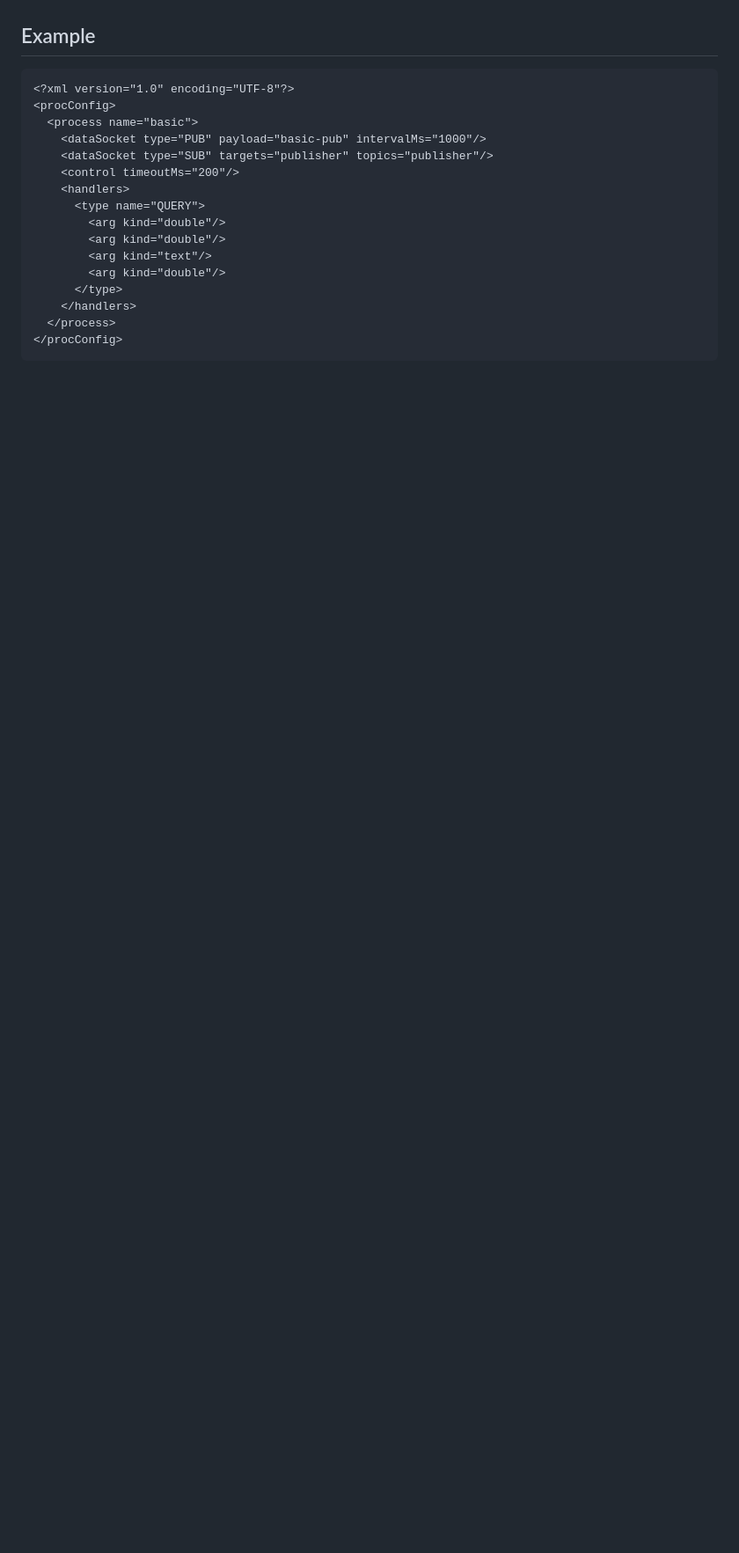
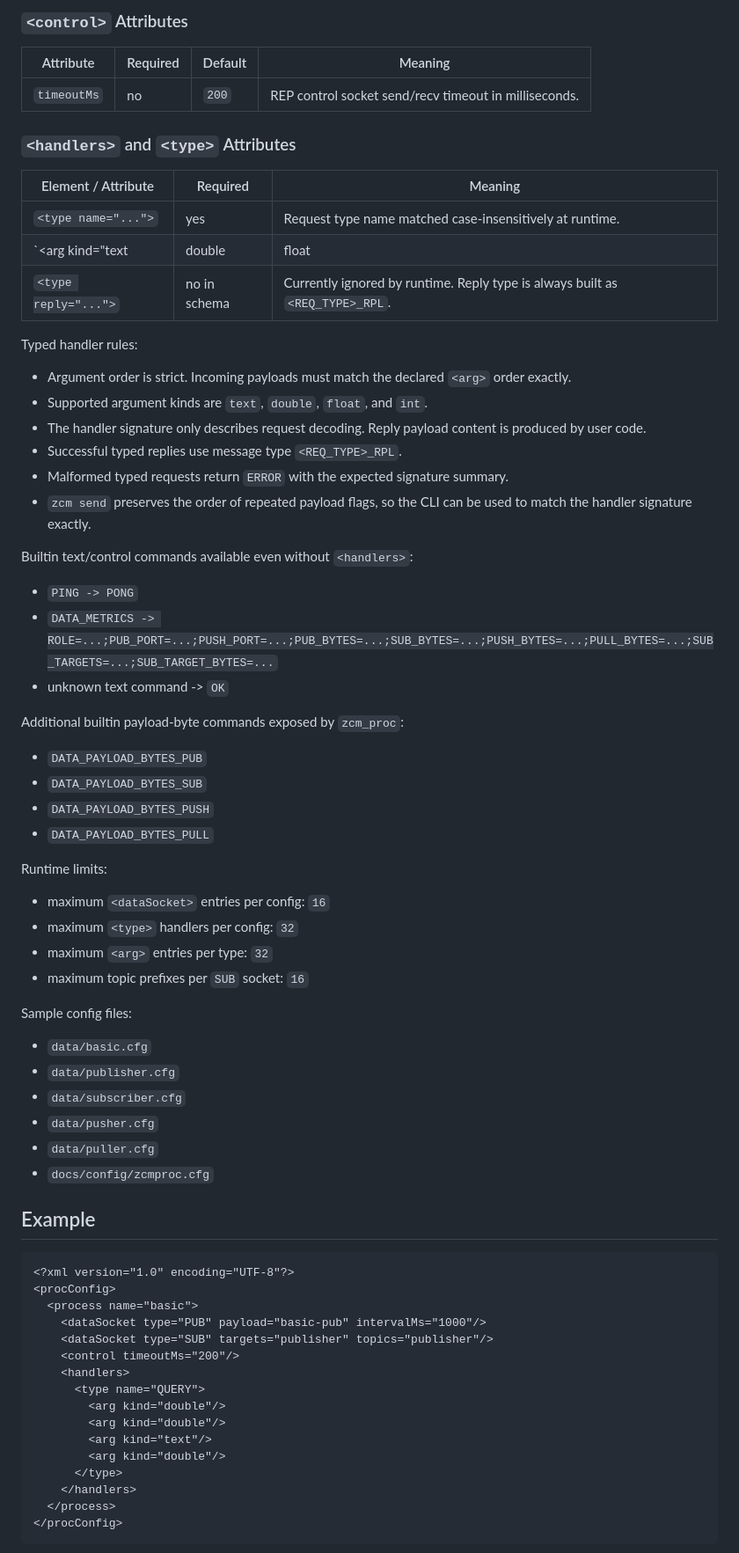
Before and after one commit to danielsentenac/zCm, a Markdown page: docs/tool-zcm-proc.md, the part around one of its changes. Shown at 88% size. Rendered like a GitHub page; blank space fills up the shorter version.

````diff
--- a/docs/tool-zcm-proc.md
+++ b/docs/tool-zcm-proc.md
@@ -110,3 +128,49 @@ Process config at init (required):
+### `<control>` Attributes
+
+| Attribute | Required | Default | Meaning |
+| --- | --- | --- | --- |
+| `timeoutMs` | no | `200` | REP control socket send/recv timeout in milliseconds. |
+
+### `<handlers>` and `<type>` Attributes
+
+| Element / Attribute | Required | Meaning |
+| --- | --- | --- |
+| `<type name="...">` | yes | Request type name matched case-insensitively at runtime. |
+| `<arg kind="text|double|float|int"/>` | yes | One ordered payload field in the expected request body. |
+| `<type reply="...">` | no in schema | Currently ignored by runtime. Reply type is always built as `<REQ_TYPE>_RPL`. |
+
+Typed handler rules:
+- Argument order is strict. Incoming payloads must match the declared `<arg>` order exactly.
+- Supported argument kinds are `text`, `double`, `float`, and `int`.
+- The handler signature only describes request decoding. Reply payload content is produced by user code.
+- Successful typed replies use message type `<REQ_TYPE>_RPL`.
+- Malformed typed requests return `ERROR` with the expected signature summary.
+- `zcm send` preserves the order of repeated payload flags, so the CLI can be used to match the handler signature exactly.
+
+Builtin text/control commands available even without `<handlers>`:
+- `PING -> PONG`
+- `DATA_METRICS -> ROLE=...;PUB_PORT=...;PUSH_PORT=...;PUB_BYTES=...;SUB_BYTES=...;PUSH_BYTES=...;PULL_BYTES=...;SUB_TARGETS=...;SUB_TARGET_BYTES=...`
+- unknown text command -> `OK`
+
+Additional builtin payload-byte commands exposed by `zcm_proc`:
+- `DATA_PAYLOAD_BYTES_PUB`
+- `DATA_PAYLOAD_BYTES_SUB`
+- `DATA_PAYLOAD_BYTES_PUSH`
+- `DATA_PAYLOAD_BYTES_PULL`
+
+Runtime limits:
+- maximum `<dataSocket>` entries per config: `16`
+- maximum `<type>` handlers per config: `32`
+- maximum `<arg>` entries per type: `32`
+- maximum topic prefixes per `SUB` socket: `16`
+
+Sample config files:
+- `data/basic.cfg`
+- `data/publisher.cfg`
+- `data/subscriber.cfg`
+- `data/pusher.cfg`
+- `data/puller.cfg`
+- `docs/config/zcmproc.cfg`
 
 ## Example
 ```xml
````
Also changed, not shown: other parts of docs/tool-zcm-proc.md (+82 -64 lines).
